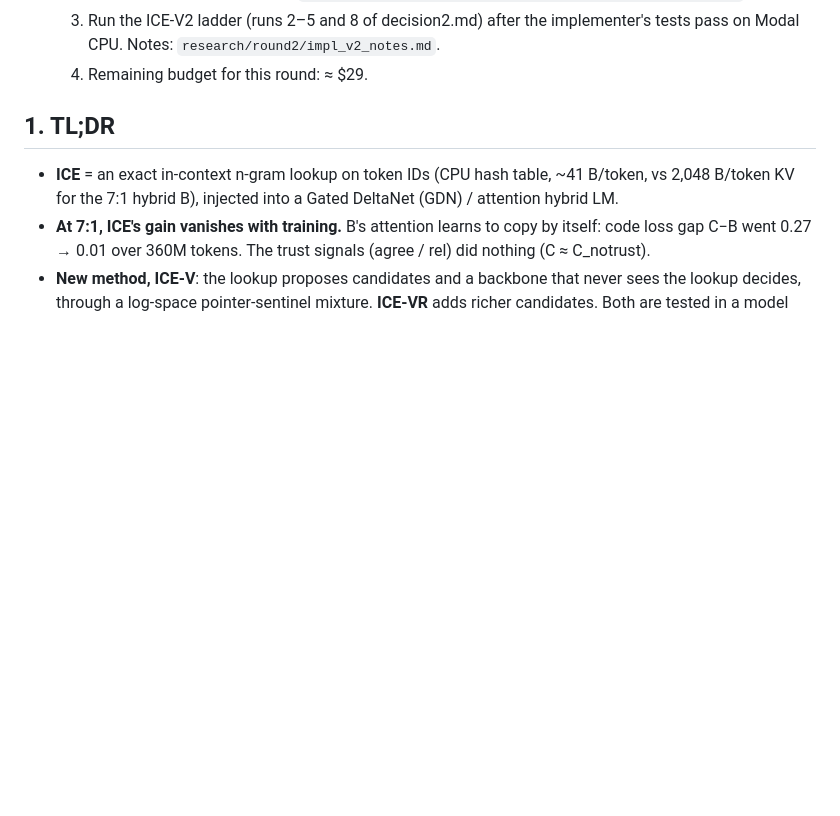
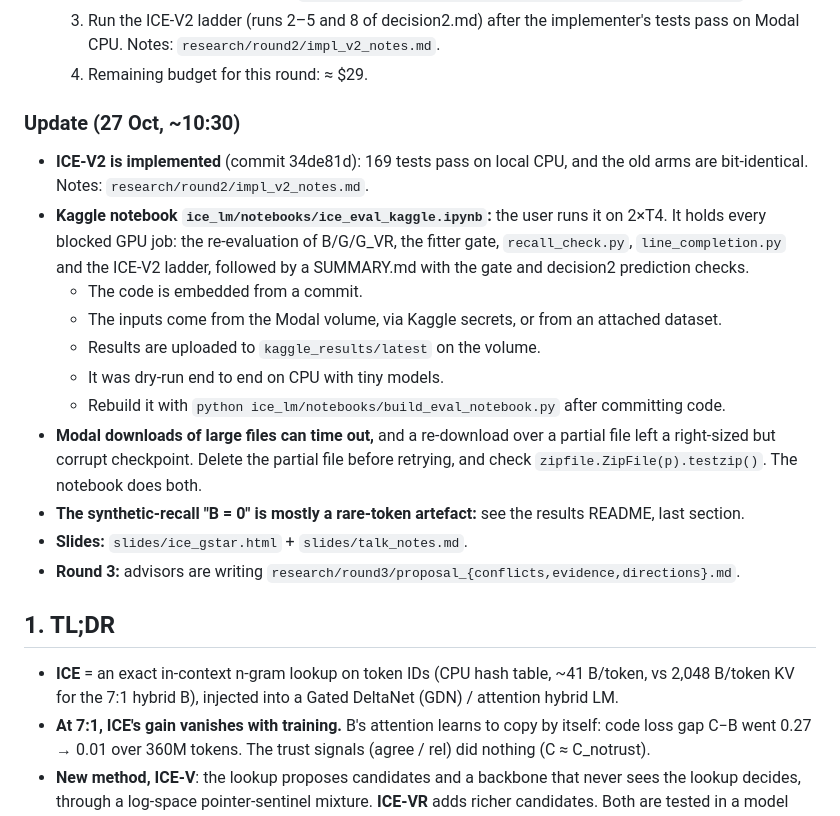
Before and after one commit to phunggiahuy159/ice-lm, a Markdown page: HANDOFF.md, the part around the change. GitHub-like rendering; blank space fills up the shorter version.

```diff
--- a/HANDOFF.md
+++ b/HANDOFF.md
@@ -26,6 +26,24 @@ Runs, models and data live on Modal (see "Infrastructure"); this repo holds code
   3. Run the ICE-V2 ladder (runs 2–5 and 8 of decision2.md) after the implementer's tests pass on Modal CPU.
      Notes: `research/round2/impl_v2_notes.md`.
   4. Remaining budget for this round: ≈ $29.
+
+### Update (27 Oct, ~10:30)
+* **ICE-V2 is implemented** (commit 34de81d): 169 tests pass on local CPU, and the old arms are bit-identical.
+  Notes: `research/round2/impl_v2_notes.md`.
+* **Kaggle notebook `ice_lm/notebooks/ice_eval_kaggle.ipynb`:** the user runs it on 2×T4. It holds every blocked
+  GPU job: the re-evaluation of B/G/G_VR, the fitter gate, `recall_check.py`, `line_completion.py` and the ICE-V2
+  ladder, followed by a SUMMARY.md with the gate and decision2 prediction checks.
+  - The code is embedded from a commit.
+  - The inputs come from the Modal volume, via Kaggle secrets, or from an attached dataset.
+  - Results are uploaded to `kaggle_results/latest` on the volume.
+  - It was dry-run end to end on CPU with tiny models.
+  - Rebuild it with `python ice_lm/notebooks/build_eval_notebook.py` after committing code.
+* **Modal downloads of large files can time out,** and a re-download over a partial file left a right-sized but
+  corrupt checkpoint. Delete the partial file before retrying, and check `zipfile.ZipFile(p).testzip()`. The
+  notebook does both.
+* **The synthetic-recall "B = 0" is mostly a rare-token artefact:** see the results README, last section.
+* **Slides:** `slides/ice_gstar.html` + `slides/talk_notes.md`.
+* **Round 3:** advisors are writing `research/round3/proposal_{conflicts,evidence,directions}.md`.
 
 ## 1. TL;DR
 
```
Also changed, not shown: results_t200/README.md (+20 -0 lines).
